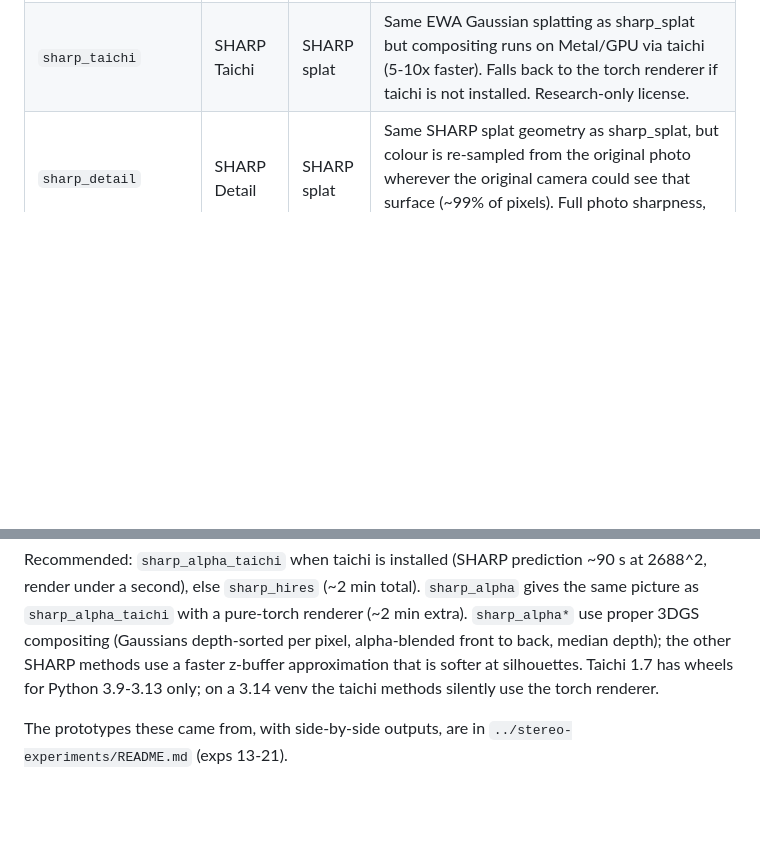
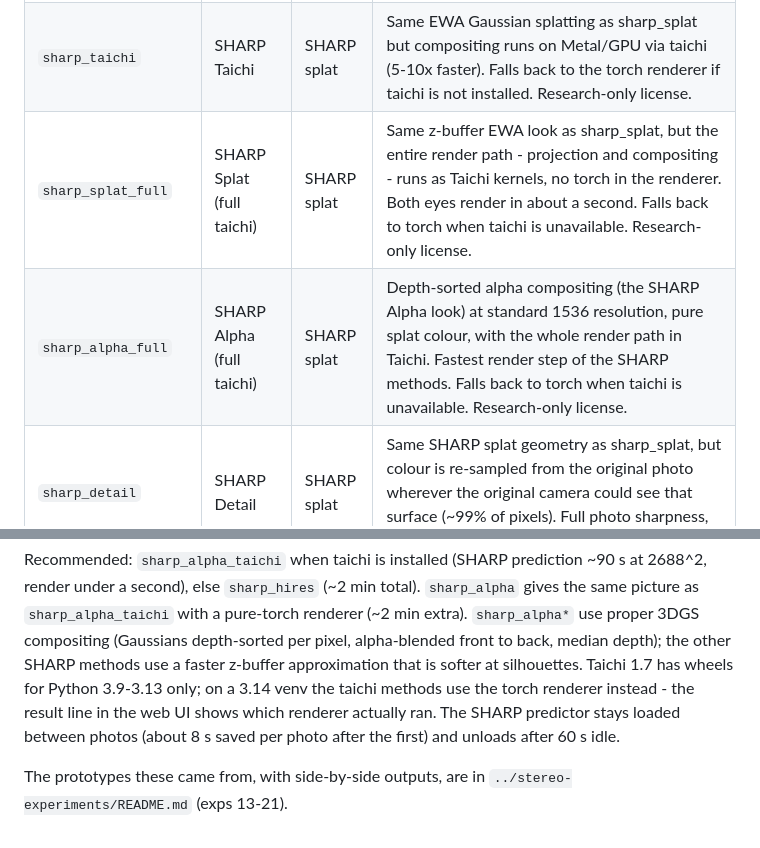
Before and after one commit to hkirsman/PyStereo, a Markdown page: README.md, 2 parts joined by grey strips. GitHub-like rendering; blank space fills up the shorter version.

```diff
--- a/README.md
+++ b/README.md
@@ -151,6 +151,8 @@ the disocclusion band beside depth edges is generated.
 | `sharp_mesh` | SHARP Mesh | SHARP splat | Renders SHARP's depth as a forward-splatted mesh. Triangles fill small gaps naturally; large disocclusions get stretched from neighbours (no AI inpainting). Sharp edges at depth boundaries. Research-only license. |
 | `sharp_splat` | SHARP Splat | SHARP splat | 3D Gaussian splat via Apple SHARP, rendered from two virtual cameras 63 mm apart. True parallax for every object, no inpainting step. Slightly soft (SHARP works at 1536^2). Research-only license. |
 | `sharp_taichi` | SHARP Taichi | SHARP splat | Same EWA Gaussian splatting as sharp_splat but compositing runs on Metal/GPU via taichi (5-10x faster). Falls back to the torch renderer if taichi is not installed. Research-only license. |
+| `sharp_splat_full` | SHARP Splat (full taichi) | SHARP splat | Same z-buffer EWA look as sharp_splat, but the entire render path - projection and compositing - runs as Taichi kernels, no torch in the renderer. Both eyes render in about a second. Falls back to torch when taichi is unavailable. Research-only license. |
+| `sharp_alpha_full` | SHARP Alpha (full taichi) | SHARP splat | Depth-sorted alpha compositing (the SHARP Alpha look) at standard 1536 resolution, pure splat colour, with the whole render path in Taichi. Fastest render step of the SHARP methods. Falls back to torch when taichi is unavailable. Research-only license. |
 | `sharp_detail` | SHARP Detail | SHARP splat | Same SHARP splat geometry as sharp_splat, but colour is re-sampled from the original photo wherever the original camera could see that surface (~99% of pixels). Full photo sharpness, same 3D geometry. Research-only license. |
 | `sharp_hires` | SHARP Hi-res Detail | SHARP splat | sharp_detail with SHARP run at 2688^2 instead of 1536^2 (1344^2 Gaussian grid, 3.6 M Gaussians): tighter silhouettes and a visibly sharper disocclusion band. ~5x slower prediction (about 95 s on an M-series Mac), 3x memory. Experimental - outside the model's training resolution. Research-only license. |
 | `sharp_alpha` | SHARP Alpha | SHARP splat | sharp_hires rendered with proper 3DGS compositing: Gaussians depth-sorted per pixel and alpha-blended front to back, median depth. Cleanest silhouettes and sharpest disocclusion band of the SHARP methods. Slow: about 2 min per photo on an M-series Mac (the per-pixel sort runs in torch). Research-only license. |
@@ -163,8 +165,10 @@ with a pure-torch renderer (~2 min extra). `sharp_alpha*` use proper 3DGS
 compositing (Gaussians depth-sorted per pixel, alpha-blended front to
 back, median depth); the other SHARP methods use a faster z-buffer
 approximation that is softer at silhouettes. Taichi 1.7 has wheels for
-Python 3.9-3.13 only; on a 3.14 venv the taichi methods silently use the
-torch renderer.
+Python 3.9-3.13 only; on a 3.14 venv the taichi methods use the torch
+renderer instead - the result line in the web UI shows which renderer
+actually ran. The SHARP predictor stays loaded between photos (about
+8 s saved per photo after the first) and unloads after 60 s idle.
 
 The prototypes these came from, with side-by-side outputs, are in
 `../stereo-experiments/README.md` (exps 13-21).
```
Also changed, not shown: CLAUDE.md (+7 -2 lines), docs/DECISIONS.md (+16 -0 lines).
